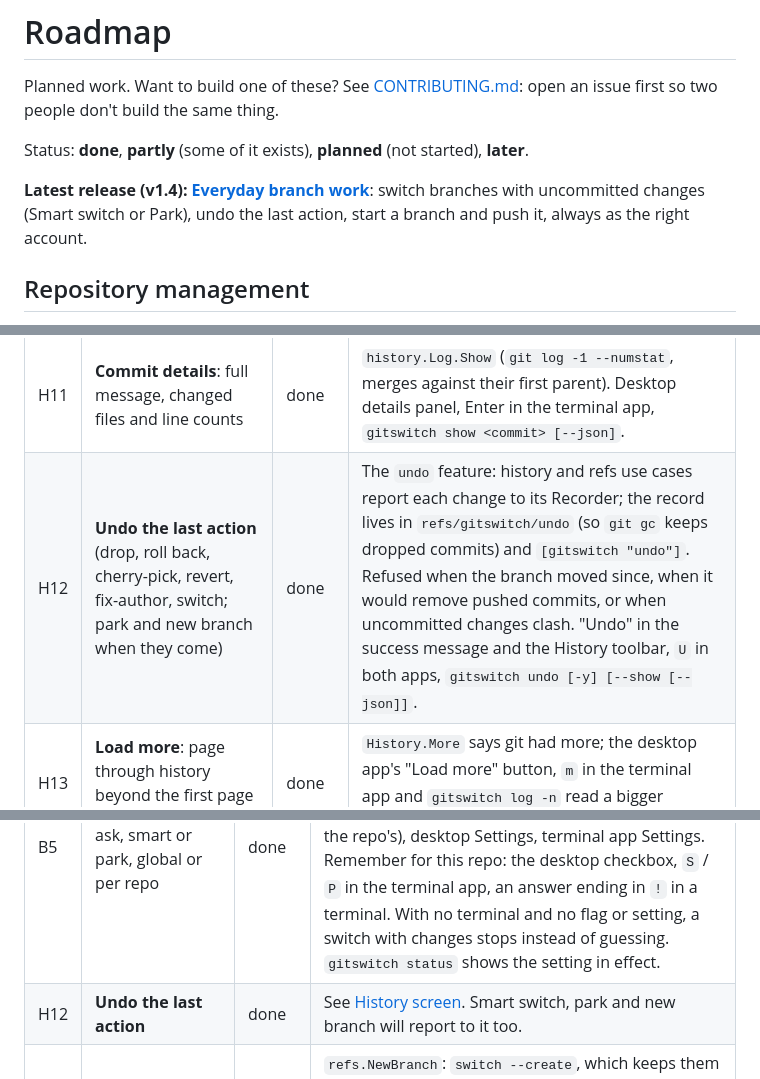
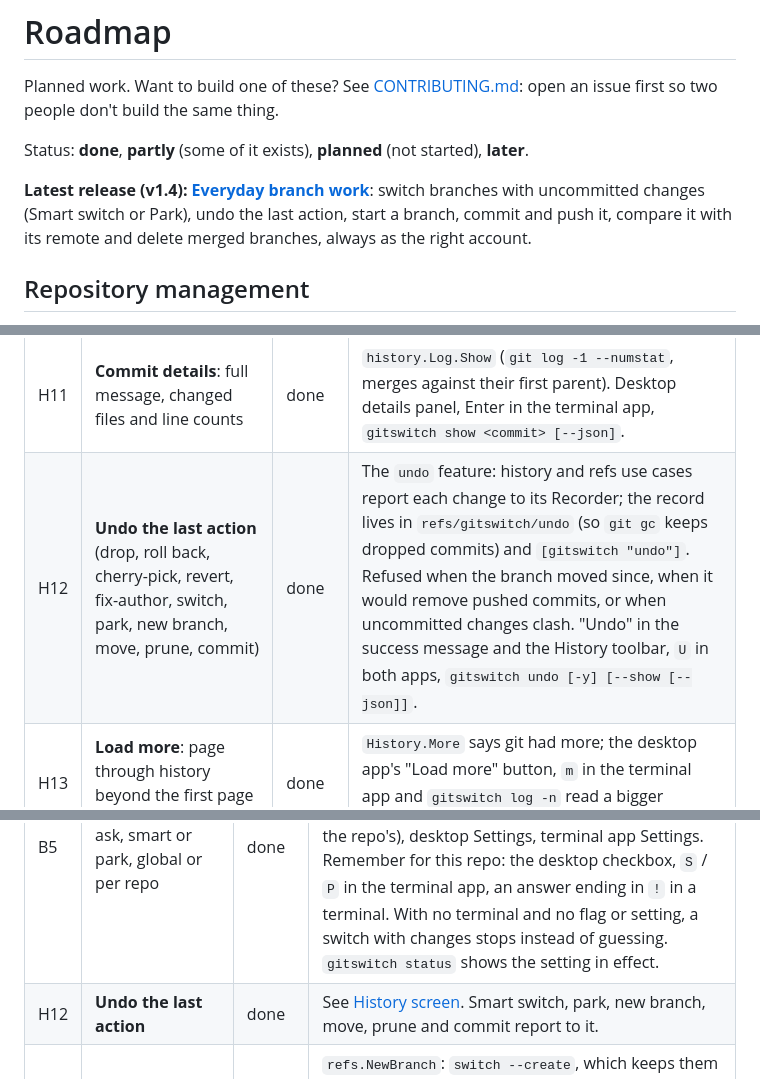
Before and after one commit to macdipu/gitswitch, a Markdown page: ROADMAP.md, 3 parts joined by grey strips. Drawn GitHub-style.

```diff
--- a/ROADMAP.md
+++ b/ROADMAP.md
@@ -9,7 +9,8 @@ Status: **done**, **partly** (some of it exists), **planned** (not started),
 
 **Latest release (v1.4): [Everyday branch work](#everyday-branch-work-v14)**:
 switch branches with uncommitted changes (Smart switch or Park), undo the
-last action, start a branch and push it, always as the right account.
+last action, start a branch, commit and push it, compare it with its
+remote and delete merged branches, always as the right account.
 
 ## Repository management
 
@@ -101,7 +102,7 @@ in it. The same actions in the desktop app, the terminal app and the CLI.
 | H9 | **Filters**: message, author, account, dates; wrong-account and not-pushed only | done | `history.Filter`. Text, author and dates are sent to git, so they search the whole history; dates are parsed by gitswitch (git guesses silently). |
 | H10 | **Redesigned desktop screen**: toolbar, search with tokens and date presets, filter chips, details panel, selection bar, keyboard | done | Desktop page only; uses the API above. |
 | H11 | **Commit details**: full message, changed files and line counts | done | `history.Log.Show` (`git log -1 --numstat`, merges against their first parent). Desktop details panel, Enter in the terminal app, `gitswitch show <commit> [--json]`. |
-| H12 | **Undo the last action** (drop, roll back, cherry-pick, revert, fix-author, switch; park and new branch when they come) | done | The `undo` feature: history and refs use cases report each change to its Recorder; the record lives in `refs/gitswitch/undo` (so `git gc` keeps dropped commits) and `[gitswitch "undo"]`. Refused when the branch moved since, when it would remove pushed commits, or when uncommitted changes clash. "Undo" in the success message and the History toolbar, `U` in both apps, `gitswitch undo [-y] [--show [--json]]`. |
+| H12 | **Undo the last action** (drop, roll back, cherry-pick, revert, fix-author, switch, park, new branch, move, prune, commit) | done | The `undo` feature: history and refs use cases report each change to its Recorder; the record lives in `refs/gitswitch/undo` (so `git gc` keeps dropped commits) and `[gitswitch "undo"]`. Refused when the branch moved since, when it would remove pushed commits, or when uncommitted changes clash. "Undo" in the success message and the History toolbar, `U` in both apps, `gitswitch undo [-y] [--show [--json]]`. |
 | H13 | **Load more**: page through history beyond the first page of commits | done | `History.More` says git had more; the desktop app's "Load more" button, `m` in the terminal app and `gitswitch log -n` read a bigger window, so the graph stays connected. |
 | H14 | **Uncommitted changes when switching**: offer to stash and restore | done | Replaced by Smart switch, Park and Resolve (B2–B4) in [v1.4](#everyday-branch-work-v14). |
 | H15 | **Update with rebase** for people who prefer it | later | A setting (`gitswitch.pull = ff-only|rebase`), still never a merge commit by surprise. |
@@ -176,6 +177,6 @@ renamed or deleted branch are still listed.
 | B3 | **Park**: leave changes on their branch, restore them on return | done | `refs.Park`: `stash push -u -m "gitswitch park: <branch>"`, then a clean switch (the changes are put back if it fails). Every switch returns the changes parked on the new branch, offered as Restore, Look first or Not now. `RestoreParked` needs a clean working folder and, on a clash, discards the half-applied files, so they stay parked. Branch menu badge, desktop "Parked changes" list, terminal app `p` in the switch question and `P`, `gitswitch switch <branch> --park`, `gitswitch parked [show\|restore\|drop] [<n>]`. Reports to Undo. |
 | B4 | **Resolve a clash** after Smart switch: done, go back or park instead | done | `gitswitch resolve [--done\|--abort\|--park]`, the desktop banner, terminal app `R`. Park instead is go back, then park. The clash lives in the git dir (`GITSWITCH_SWITCH`), so every other action waits. |
 | B5 | **Switch setting**: ask, smart or park, global or per repo | done | `gitswitch.switchChanges` in `~/.gitconfig` or the repo's `.git/config` (the repo's comes first), read by `refs.SwitchSetting`. `gitswitch set switch-changes ask\|smart\|park [--repo]` (`global --repo` removes the repo's), desktop Settings, terminal app Settings. Remember for this repo: the desktop checkbox, `S` / `P` in the terminal app, an answer ending in `!` in a terminal. With no terminal and no flag or setting, a switch with changes stops instead of guessing. `gitswitch status` shows the setting in effect. |
-| H12 | **Undo the last action** | done | See [History screen](#history-screen). Smart switch, park and new branch will report to it too. |
+| H12 | **Undo the last action** | done | See [History screen](#history-screen). Smart switch, park, new branch, move, prune and commit report to it. |
 | B6 | **New branch** from the current branch or any commit, bringing uncommitted changes | done | `refs.NewBranch`: `switch --create`, which keeps them without a stash; from another commit, when they touch files that differ there, it refuses and nothing changes. Works from a detached HEAD. Desktop branch menu "New branch…" and the commit's "New branch here", terminal app `n` / `N`, `gitswitch branch new <name> [--from <commit>] [--no-prefix]`, optional name prefix in `gitswitch.branchPrefix` (`gitswitch set branch-prefix feature/`, both apps' Settings). Reports to Undo. |
 | B7 | **Push branch** and **open a pull request** | done | `refs.Push`: to the branch it tracks, else `push -u` to origin (or the only remote) under the same name; says which account pushed; refuses a diverged branch before pushing and explains a rejected push. `remote.PullRequestURL` builds the PR link (GitHub, GitLab, Bitbucket), not for the remote's default branch. Desktop "Push" button with "Open pull request", terminal app `p`, `gitswitch push [--open]`. Never a force push. |
```
Also changed, not shown: other parts of ROADMAP.md (+1 -1 lines), docs/release-notes/v1.4.0.md (+10 -2 lines).
